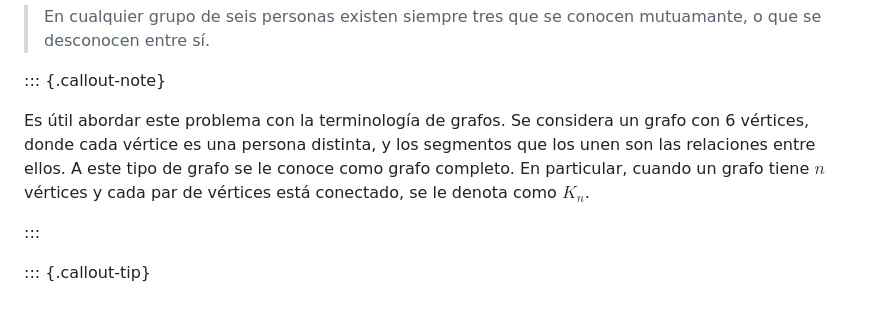
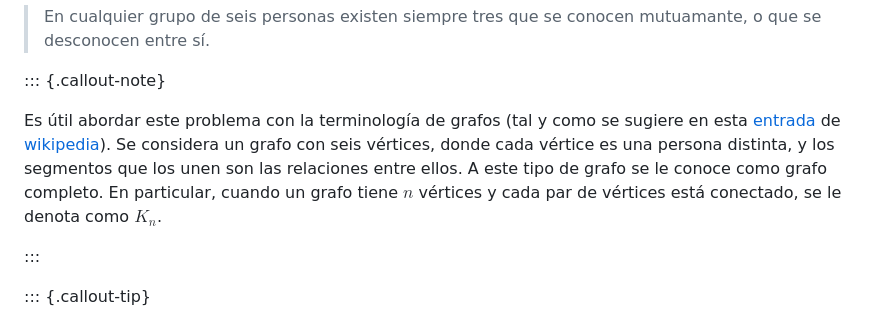
Before and after one commit to pedritomelenas/quarto-geogebra, a Markdown page: plantilla.md, the part around the change. GitHub-like rendering.

Commit message:
referencia wikipedia

```diff
--- a/plantilla.md
+++ b/plantilla.md
@@ -22,7 +22,7 @@ Queremos probar el siguiente enunciado, conocido como el *teorema de la amistad*
 
 ::: {.callout-note}
 
-Es útil abordar este problema con la terminología de grafos. Se considera un grafo con 6 vértices, donde cada vértice es una persona distinta, y los segmentos que los unen son las relaciones entre ellos. A este tipo de grafo se le conoce como grafo completo. En particular, cuando un grafo tiene $n$ vértices y cada par de vértices está conectado, se le denota como $K_n$.
+Es útil abordar este problema con la terminología de grafos (tal y como se sugiere en esta [entrada](https://es.wikipedia.org/wiki/Teorema_de_la_amistad) de [wikipedia](https://es.wikipedia.org/)). Se considera un grafo con seis vértices, donde cada vértice es una persona distinta, y los segmentos que los unen son las relaciones entre ellos. A este tipo de grafo se le conoce como grafo completo. En particular, cuando un grafo tiene $n$ vértices y cada par de vértices está conectado, se le denota como $K_n$.
 
 :::
 
```
